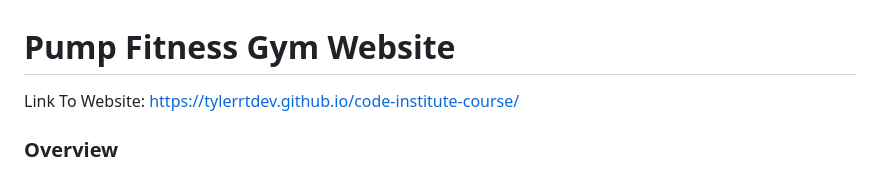
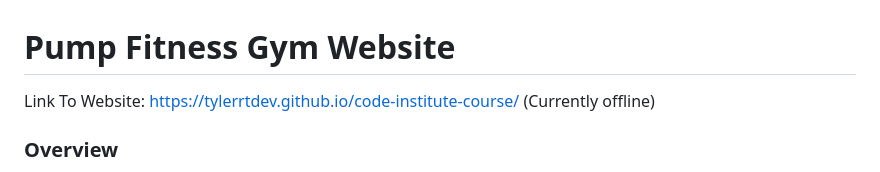
Before and after one commit to TylerRTDev/code-institute-course, a Markdown page: README.md, the part around the change. Rendered like a GitHub page.

```diff
--- a/README.md
+++ b/README.md
@@ -1,6 +1,6 @@
 # Pump Fitness Gym Website
 
-Link To Website: https://tylerrtdev.github.io/code-institute-course/
+Link To Website: https://tylerrtdev.github.io/code-institute-course/ (Currently offline)
 
 ### Overview
 
```
